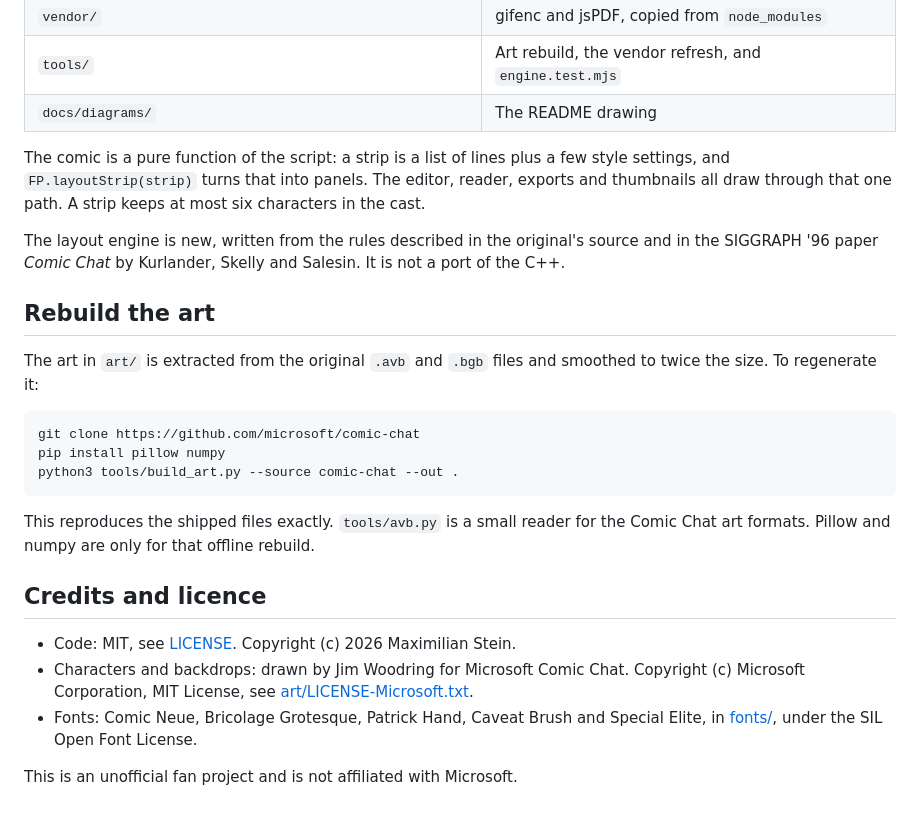
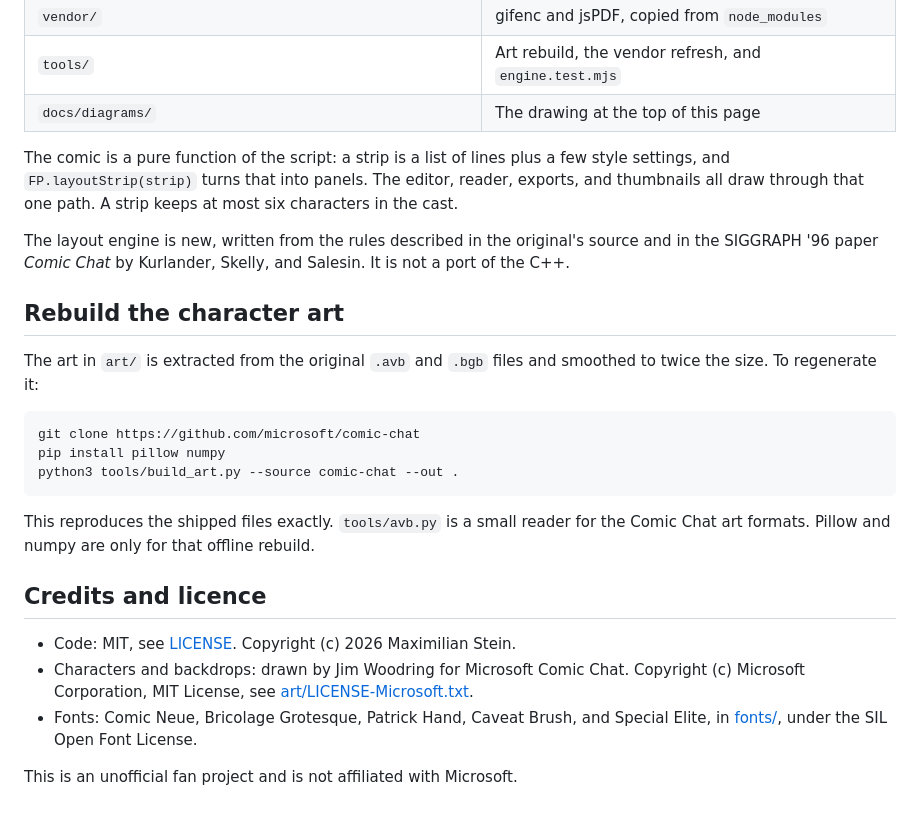
Before and after one commit to Manaiakalani/sans-comic, a Markdown page: README.md, the part around one of its changes. GitHub-like rendering.

````diff
--- a/README.md
+++ b/README.md
@@ -116,19 +97,15 @@ WebSocket relay.
 | `fonts/` | The five lettering families, as woff2 |
 | `vendor/` | gifenc and jsPDF, copied from `node_modules` |
 | `tools/` | Art rebuild, the vendor refresh, and `engine.test.mjs` |
-| `docs/diagrams/` | The README drawing |
+| `docs/diagrams/` | The drawing at the top of this page |
 
-The comic is a pure function of the script: a strip is a list of lines plus a few style
-settings, and `FP.layoutStrip(strip)` turns that into panels. The editor, reader, exports and
-thumbnails all draw through that one path. A strip keeps at most six characters in the cast.
+The comic is a pure function of the script: a strip is a list of lines plus a few style settings, and `FP.layoutStrip(strip)` turns that into panels. The editor, reader, exports, and thumbnails all draw through that one path. A strip keeps at most six characters in the cast.
 
-The layout engine is new, written from the rules described in the original's source and in the
-SIGGRAPH '96 paper *Comic Chat* by Kurlander, Skelly and Salesin. It is not a port of the C++.
+The layout engine is new, written from the rules described in the original's source and in the SIGGRAPH '96 paper *Comic Chat* by Kurlander, Skelly, and Salesin. It is not a port of the C++.
 
-## Rebuild the art
+## Rebuild the character art
 
-The art in `art/` is extracted from the original `.avb` and `.bgb` files and smoothed to twice
-the size. To regenerate it:
+The art in `art/` is extracted from the original `.avb` and `.bgb` files and smoothed to twice the size. To regenerate it:
 
 ```sh
 git clone https://github.com/microsoft/comic-chat
@@ -136,15 +113,12 @@ pip install pillow numpy
 python3 tools/build_art.py --source comic-chat --out .
 ```
 
-This reproduces the shipped files exactly. `tools/avb.py` is a small reader for the Comic Chat
-art formats. Pillow and numpy are only for that offline rebuild.
+This reproduces the shipped files exactly. `tools/avb.py` is a small reader for the Comic Chat art formats. Pillow and numpy are only for that offline rebuild.
 
 ## Credits and licence
 
 - Code: MIT, see [LICENSE](LICENSE). Copyright (c) 2026 Maximilian Stein.
-- Characters and backdrops: drawn by Jim Woodring for Microsoft Comic Chat. Copyright (c) Microsoft
-  Corporation, MIT License, see [art/LICENSE-Microsoft.txt](art/LICENSE-Microsoft.txt).
-- Fonts: Comic Neue, Bricolage Grotesque, Patrick Hand, Caveat Brush and Special Elite, in
-  [fonts/](fonts/fonts.css), under the SIL Open Font License.
+- Characters and backdrops: drawn by Jim Woodring for Microsoft Comic Chat. Copyright (c) Microsoft Corporation, MIT License, see [art/LICENSE-Microsoft.txt](art/LICENSE-Microsoft.txt).
+- Fonts: Comic Neue, Bricolage Grotesque, Patrick Hand, Caveat Brush, and Special Elite, in [fonts/](fonts/fonts.css), under the SIL Open Font License.
 
 This is an unofficial fan project and is not affiliated with Microsoft.
````
Also changed, not shown: other parts of README.md (+31 -50 lines), docs/diagrams/how-a-line-becomes-a-panel.png, share.png, 3 other files.
